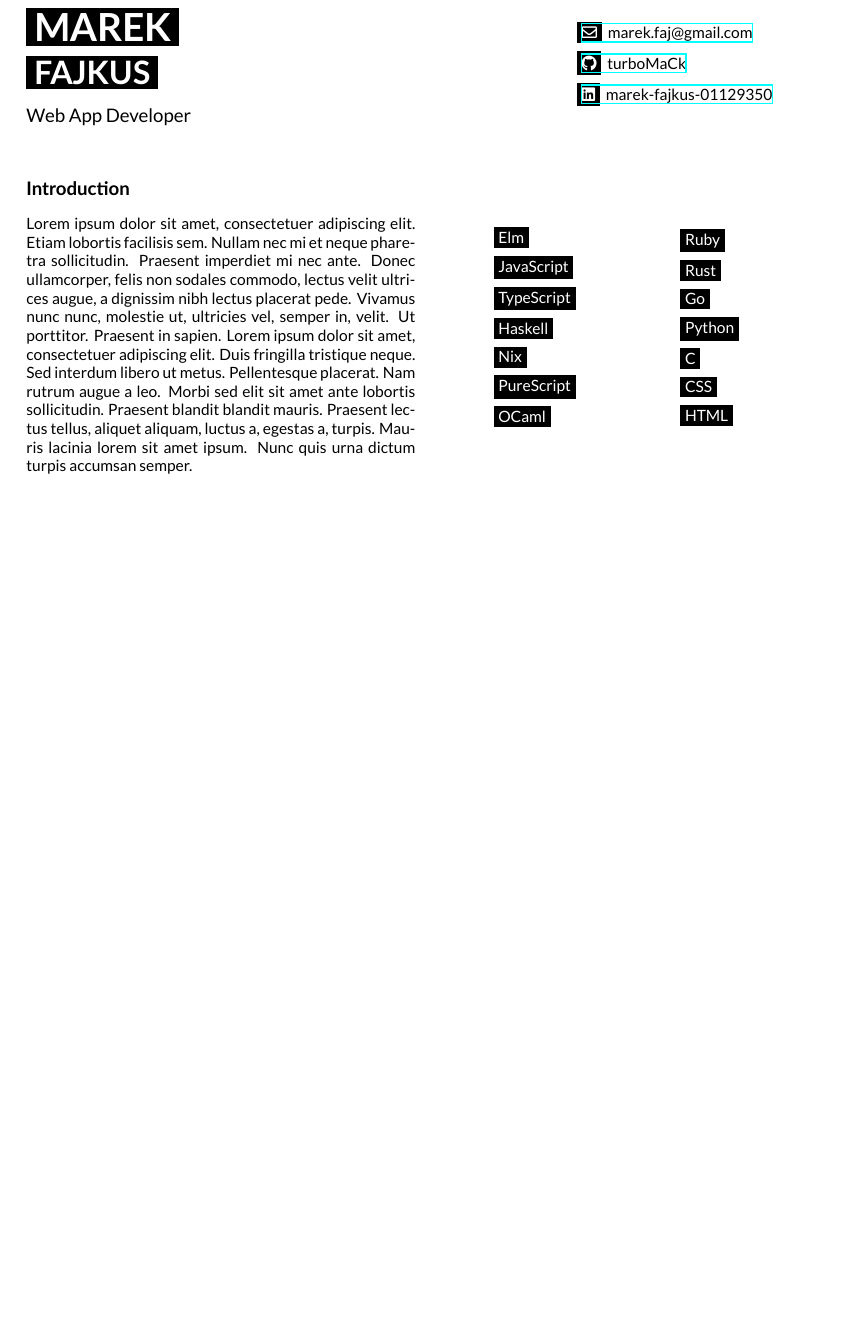
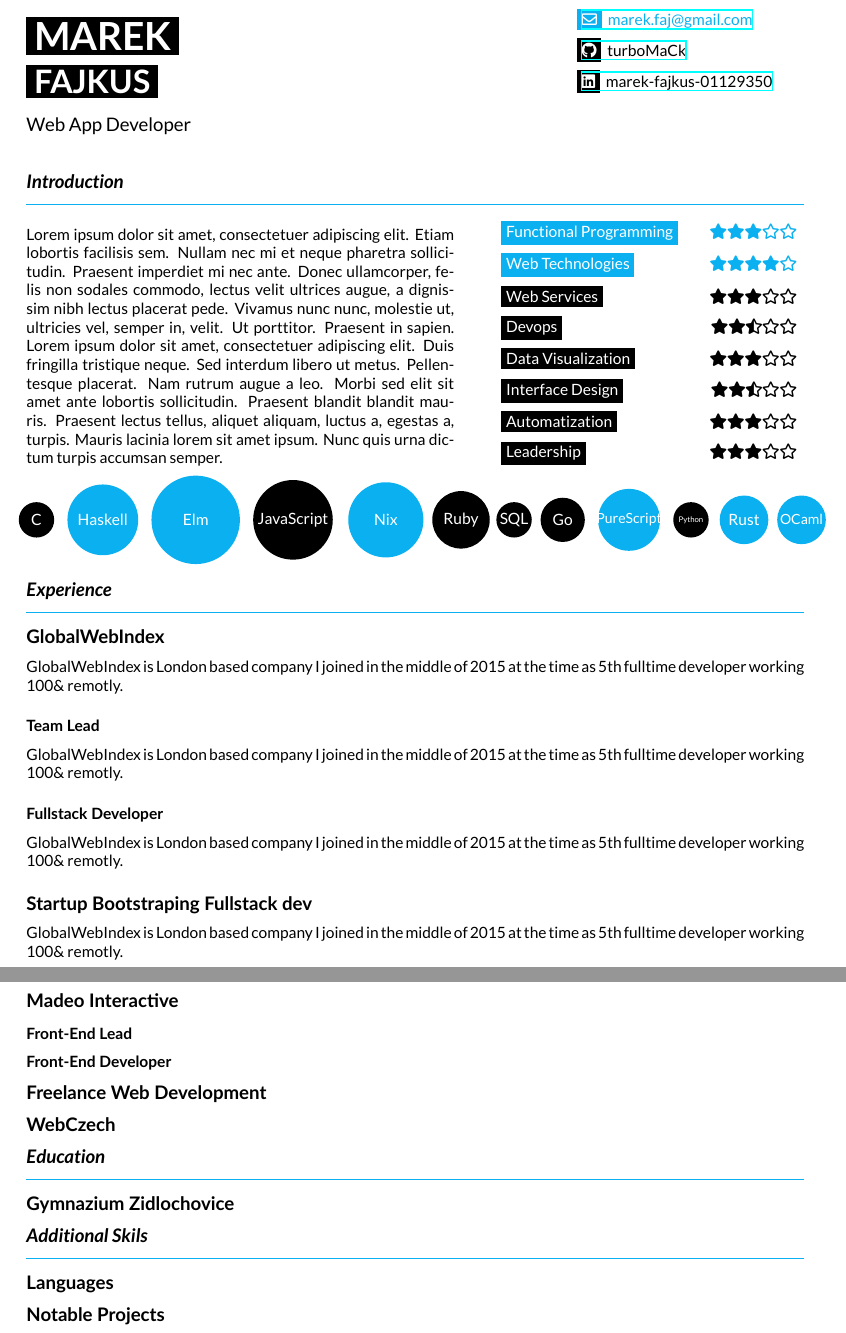
Before and after one commit to turboMaCk/cv.tex, a LaTeX CV (src/cv.tex): part of the page before the commit and two parts of pages 1 and 2 of 2 after it, the two joined at a grey line, cut so that both start at the same text, the shorter picture padded with empty space. Compiled offline with XeLaTeX.

Commit message:
imrovements

```diff
--- a/src/cv.tex
+++ b/src/cv.tex
@@ -10,6 +10,8 @@
 \usepackage[margin=2cm]{geometry}
 \usepackage[dvipsnames]{xcolor}
 \usepackage{hyperref}
+\usepackage{tabularx}
+\usepackage{tikz}
 
 % FONTS
 
@@ -85,8 +95,9 @@
       \vspace{-\baselineskip} % Required for vertically aligning minipages
       \begin{itemize}
         \itemsep0em
+      \vspace{-0.5cm}
       \item \href{mailto:marek.faj@gmail.com}{
-        \colorbox{black}{\textcolor{white}{\faEmail}} { marek.faj@gmail.com}
+        \colorbox{ProcessBlue}{\textcolor{white}{\faEmail}} { \textcolor{ProcessBlue}{marek.faj@gmail.com}}
       }
       \item \href{https://github.com/turbomack}{
         \colorbox{black}{\textcolor{white}{\faGithub}} { turboMaCk}
@@ -114,44 +124,121 @@
 \author{Marek Fajkus}
 \maketitle
 
-\begin{tabular}{lp{3cm}rr}
-    \begin{minipage}[l]{0.5\textwidth}
-      \section{Introduction}
+
+\section{Introduction}
+
+\begin{tabular}{lp{3cm}r}
+    \begin{minipage}[l]{0.55\textwidth}
       \blindtext
     \end{minipage}
     & &
-    \begin{minipage}[r]{0.30\textwidth}
-      \begin{itemize}
-        \itemsep0em
-        \item \colorbox{black}{\textcolor{white}{Elm}}
-        \item \colorbox{black}{\textcolor{white}{JavaScript}}
-        \item \colorbox{black}{\textcolor{white}{TypeScript}}
-        \item \colorbox{black}{\textcolor{white}{Haskell}}
-        \item \colorbox{black}{\textcolor{white}{Nix}}
-        \item \colorbox{black}{\textcolor{white}{PureScript}}
-        \item \colorbox{black}{\textcolor{white}{OCaml}}
-      \end{itemize}
-    \end{minipage} &
-    \begin{minipage}[r]{0.25\textwidth}
-      \begin{itemize}
-        \itemsep0em
-        \item \colorbox{black}{\textcolor{white}{Ruby}}
-        \item \colorbox{black}{\textcolor{white}{Rust}}
-        \item \colorbox{black}{\textcolor{white}{Go}}
-        \item \colorbox{black}{\textcolor{white}{Python}}
-        \item \colorbox{black}{\textcolor{white}{C}}
-        \item \colorbox{black}{\textcolor{white}{CSS}}
-        \item \colorbox{black}{\textcolor{white}{HTML}}
-      \end{itemize}
+    \begin{minipage}[r]{0.40\textwidth}
+      \setlength\tabcolsep{5pt}
+      \begin{tabularx}{\textwidth}{Xr}
+          \colorbox{ProcessBlue}{\textcolor{white}{Functional Programming}} &
+          \vspace{0.2cm}
+          \textcolor{ProcessBlue}{\faStarFull \faStarFull \faStarFull \faStarEmpty \faStarEmpty} \\
+
+          \colorbox{ProcessBlue}{\textcolor{white}{Web Technologies}} &
+          \vspace{0.2cm}
+          \textcolor{ProcessBlue}{\faStarFull \faStarFull \faStarFull \faStarFull \faStarEmpty} \\
+
+          \colorbox{black}{\textcolor{white}{Web Services}} &
+          \vspace{0.2cm}
+          \faStarFull \faStarFull \faStarFull \faStarEmpty \faStarEmpty \\
+
+          \colorbox{black}{\textcolor{white}{Devops}} &
+          \vspace{0.2cm}
+          \faStarFull \faStarFull \faStarHalf \faStarEmpty \faStarEmpty \\
+
+          \colorbox{black}{\textcolor{white}{Data Visualization}} &
+          \vspace{0.2cm}
+          \faStarFull \faStarFull \faStarFull \faStarEmpty \faStarEmpty \\
+
+          \colorbox{black}{\textcolor{white}{Interface Design}} &
+          \vspace{0.2cm}
+          \faStarFull \faStarFull \faStarHalf \faStarEmpty \faStarEmpty \\
+
+          \colorbox{black}{\textcolor{white}{Automatization}} &
+          \vspace{0.2cm}
+          \faStarFull \faStarFull \faStarFull \faStarEmpty \faStarEmpty \\
+
+          \colorbox{black}{\textcolor{white}{Leadership}} &
+          \vspace{0.2cm}
+          \faStarFull \faStarFull \faStarFull \faStarEmpty \faStarEmpty \\
+      \end{tabularx}
     \end{minipage} \\
 \end{tabular}
 
-  %% \begin{multicols*}{2}
-  %%   \section{Introduction}
-  %%     \blindtext[1]
+  %% - Elm
+  %% - JavaScript
+  %% - Haskell
+  %% - PureScript
+  %% - OCaml
+  %% - Ruby
+  %% - Python
+  %% - Nix/NixOS
+  %% - SQL
+  %% - Go
+  %% - Rust
+  %% - C
 
-  %%   \subsection{Languages}
-  %%   Elm, Haskell, JavaScript, Ruby
-  %% \end{multicols*}
+\begin{minipage}[left=-1cm]{1.2\textwidth}
+  \hskip -0.7cm%
+  \begin{tikzpicture}
+  \fill[black] (0.2,2) circle (0.4cm) node []{\color{white}C};
+  \fill[ProcessBlue] (1.7,2) circle (0.8cm) node []{\color{white}Haskell};
+  \fill[ProcessBlue] (3.8,2) circle (1cm) node[]{\color{white}Elm};
+  \fill[black] (6,2) circle (0.9cm) node[]{\color{white}JavaScript};
+  \fill[ProcessBlue] (8.1,2) circle (0.85cm) node[]{\color{white}Nix};
+  \fill[black] (9.8,2) circle (0.65cm) node[]{\color{white}Ruby};
+  \fill[black] (11,2) circle (0.4cm) node[]{\color{white}SQL};
+  \fill[black] (12.1,2) circle (0.5cm) node[]{\color{white}Go};
+  \fill[ProcessBlue] (13.6,2) circle (0.7cm) node[]{\small\color{white}PureScript};
+  \fill[black] (15,2) circle (0.4cm) node[]{\tiny\color{white}Python};
+  \fill[ProcessBlue] (16.2,2) circle (0.55cm) node[]{\color{white}Rust};
+  \fill[ProcessBlue] (17.5,2) circle (0.55cm) node[]{\small\color{white}OCaml};
+  \end{tikzpicture}
+\end{minipage}
+
+\section{Experience}
+
+\subsection{GlobalWebIndex}
+GlobalWebIndex is London based company I joined in the middle of 2015 at the time as 5th fulltime developer
+working 100\& remotly.
+
+\subsubsection{Team Lead}
+GlobalWebIndex is London based company I joined in the middle of 2015 at the time as 5th fulltime developer
+working 100\& remotly.
+
+\subsubsection{Fullstack Developer}
+GlobalWebIndex is London based company I joined in the middle of 2015 at the time as 5th fulltime developer
+working 100\& remotly.
+
+\subsection{Startup Bootstraping Fullstack dev}
+GlobalWebIndex is London based company I joined in the middle of 2015 at the time as 5th fulltime developer
+working 100\& remotly.
+
+\subsection{Madeo Interactive}
+
+\subsubsection{Front-End Lead}
+
+\subsubsection{Front-End Developer}
+
+\subsection{Freelance Web Development}
+
+\subsection{WebCzech}
+
+\section{Education}
+
+\subsection{Gymnazium Zidlochovice}
+
+\section{Additional Skils}
+
+\subsection{Languages}
+
+%% \subsection{Hobbies}
+
+\subsection{Notable Projects}
 
 \end{document}
```
Also changed, not shown: src/cv.tex (17 more changed lines).
